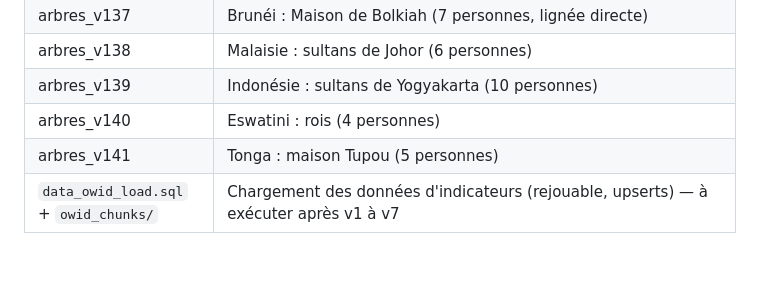
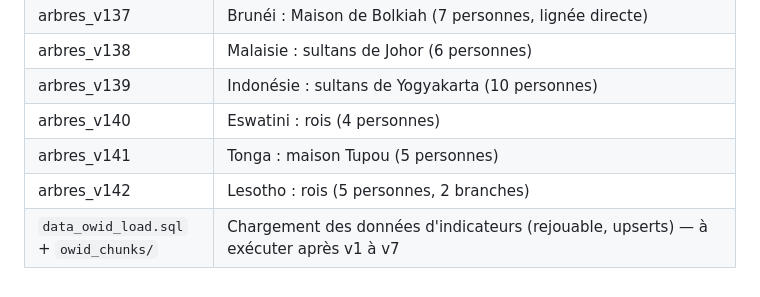
Before and after one commit to Gryfenfer123/Carte-Geopolitique, a Markdown page: docs/BASE_DE_DONNEES.md, the part around the change. Rendered like a GitHub page.

```diff
--- a/docs/BASE_DE_DONNEES.md
+++ b/docs/BASE_DE_DONNEES.md
@@ -211,4 +211,5 @@ RLS**. Règles :
 | arbres_v139 | Indonésie : sultans de Yogyakarta (10 personnes) |
 | arbres_v140 | Eswatini : rois (4 personnes) |
 | arbres_v141 | Tonga : maison Tupou (5 personnes) |
+| arbres_v142 | Lesotho : rois (5 personnes, 2 branches) |
 | `data_owid_load.sql` + `owid_chunks/` | Chargement des données d'indicateurs (rejouable, upserts) — à exécuter après v1 à v7 |
```
Also changed, not shown: docs/chantiers/arbres.md (+3 -1 lines).
